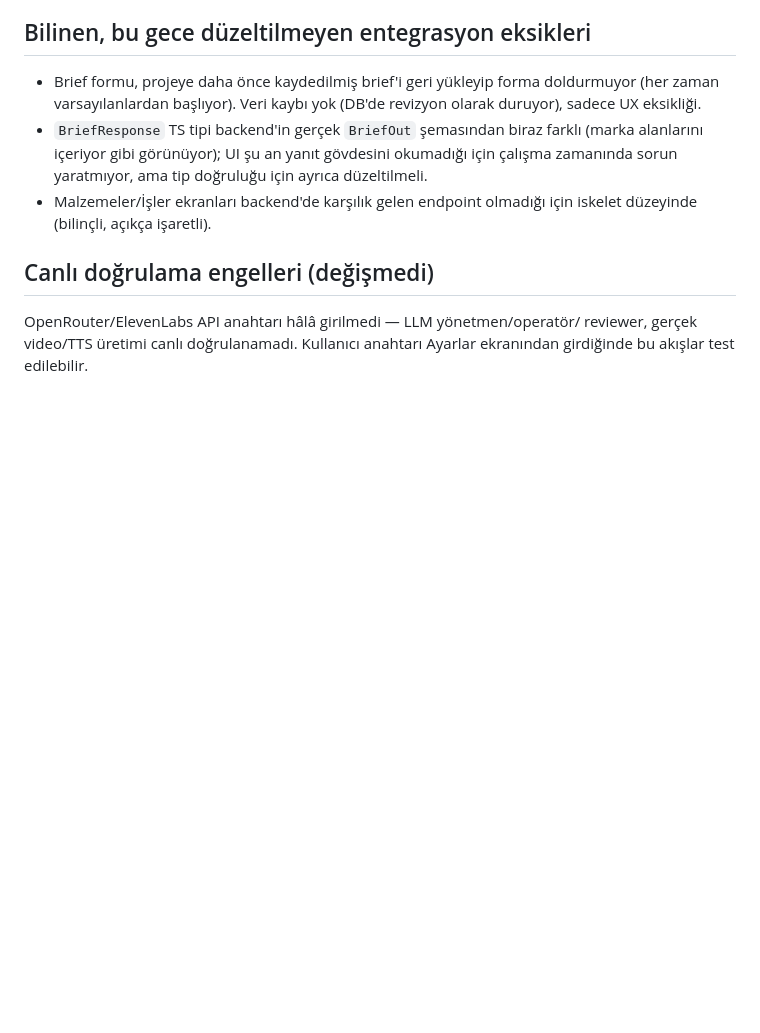
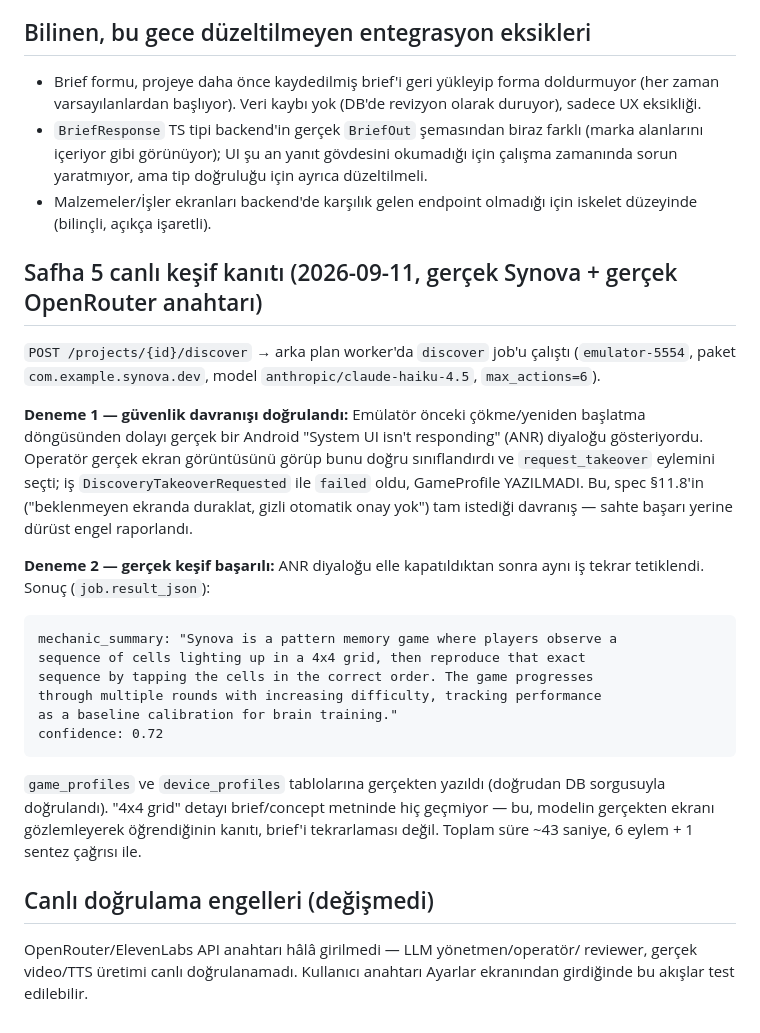
Before and after one commit to hakantimur/reklam-video, a Markdown page: docs/TEST_REPORT.md, the part around the change. Drawn GitHub-style; blank space fills up the shorter version.

Commit message:
Safha 5 CANLI dogrulama: gercek oyun kesfi basarili + guvenlik davranisi
Gercek Synova uygulamasina karsi POST /projects/{id}/discover iki kez
calistirildi (emulator-5554, gercek OpenRouter anahtari,
anthropic/claude-haiku-4.5, max_actions=6):

1. Emulator kararsizligi sonrasi gercek bir Android ANR diyalogu
   ("System UI isn't responding") ekrandaydi. Operator bunu gercek ekran
   goruntusunden dogru tanidi, request_takeover secti, is GameProfile
   YAZMADAN failed oldu - spec 11.8'in istedigi tam davranis.
2. Diyalog kapatilip tekrar denendiginde: gercek, dogru bir GameProfile
   uretildi - "4x4 grid'de sira ezberleme oyunu" (bu detay brief/concept
   metninde hic gecmiyor, modelin gercekten gozlemledigi kanit),
   confidence=0.72 (durust, abartilmamis). game_profiles + device_profiles
   tablolarina yazildi, DB sorgusuyla dogrulandi. ~43 saniyede tamamlandi.

docs/PROGRESS.md ve docs/TEST_REPORT.md gercek kanitla guncellendi.

Co-Authored-By: Claude Sonnet 5 <noreply@anthropic.com>

````diff
--- a/docs/TEST_REPORT.md
+++ b/docs/TEST_REPORT.md
@@ -83,6 +83,38 @@ ve tam paket (`116 passed`) tekrar doğrulandı.
 - Malzemeler/İşler ekranları backend'de karşılık gelen endpoint olmadığı
   için iskelet düzeyinde (bilinçli, açıkça işaretli).
 
+## Safha 5 canlı keşif kanıtı (2026-09-11, gerçek Synova + gerçek OpenRouter anahtarı)
+
+`POST /projects/{id}/discover` → arka plan worker'da `discover` job'u çalıştı
+(`emulator-5554`, paket `com.example.synova.dev`, model
+`anthropic/claude-haiku-4.5`, `max_actions=6`).
+
+**Deneme 1 — güvenlik davranışı doğrulandı:** Emülatör önceki çökme/yeniden
+başlatma döngüsünden dolayı gerçek bir Android "System UI isn't responding"
+(ANR) diyaloğu gösteriyordu. Operatör gerçek ekran görüntüsünü görüp bunu
+doğru sınıflandırdı ve `request_takeover` eylemini seçti; iş
+`DiscoveryTakeoverRequested` ile `failed` oldu, GameProfile YAZILMADI. Bu,
+spec §11.8'in ("beklenmeyen ekranda duraklat, gizli otomatik onay yok") tam
+istediği davranış — sahte başarı yerine dürüst engel raporlandı.
+
+**Deneme 2 — gerçek keşif başarılı:** ANR diyaloğu elle kapatıldıktan sonra
+aynı iş tekrar tetiklendi. Sonuç (`job.result_json`):
+
+```
+mechanic_summary: "Synova is a pattern memory game where players observe a
+sequence of cells lighting up in a 4x4 grid, then reproduce that exact
+sequence by tapping the cells in the correct order. The game progresses
+through multiple rounds with increasing difficulty, tracking performance
+as a baseline calibration for brain training."
+confidence: 0.72
+```
+
+`game_profiles` ve `device_profiles` tablolarına gerçekten yazıldı
+(doğrudan DB sorgusuyla doğrulandı). "4x4 grid" detayı brief/concept
+metninde hiç geçmiyor — bu, modelin gerçekten ekranı gözlemleyerek
+öğrendiğinin kanıtı, brief'i tekrarlaması değil. Toplam süre ~43 saniye,
+6 eylem + 1 sentez çağrısı ile.
+
 ## Canlı doğrulama engelleri (değişmedi)
 
 OpenRouter/ElevenLabs API anahtarı hâlâ girilmedi — LLM yönetmen/operatör/
````
Also changed, not shown: docs/PROGRESS.md (+1 -1 lines).
